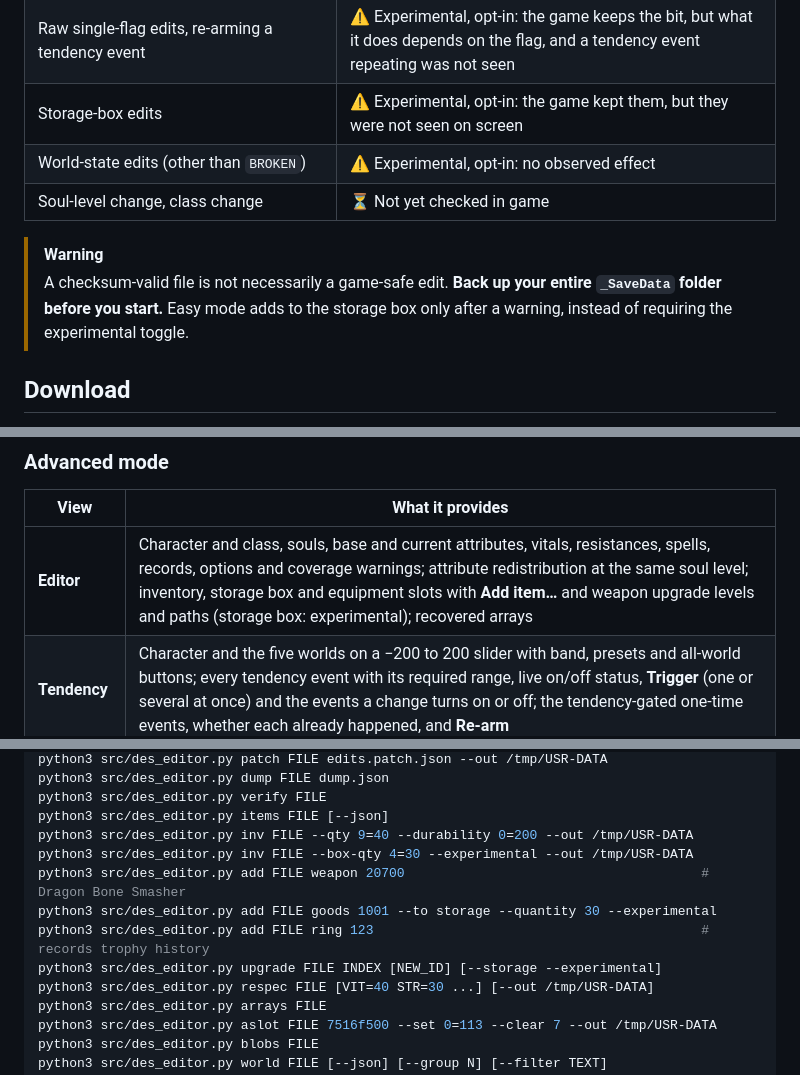
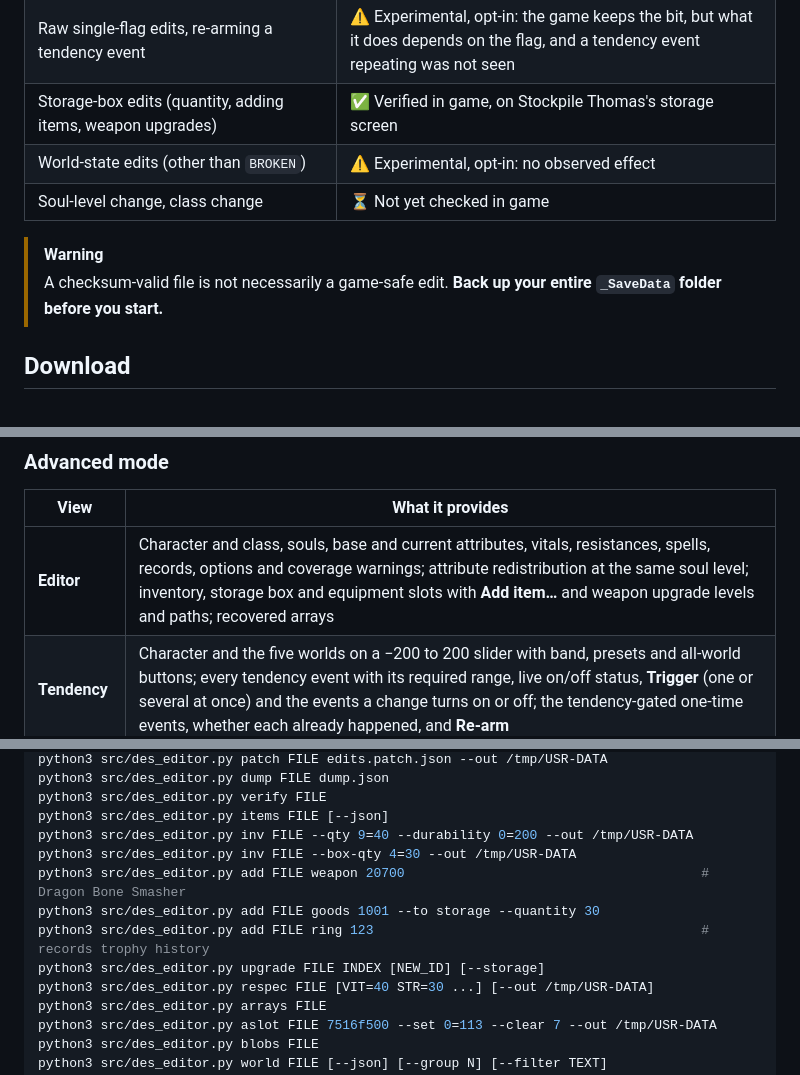
Before and after one commit to sekhnat/des-save-editor, a Markdown page: README.md, 3 parts joined by grey strips. GitHub-like rendering; folded sections open.

```diff
--- a/README.md
+++ b/README.md
@@ -78,14 +78,13 @@ save kept them.
 | Attribute redistribution at the same soul level | ✅ Verified in game |
 | Event flags: respawn a boss, mark it defeated, NPC state, forgive, take, re-arm or reset a map's pickups | ✅ Verified in game: each was seen on screen against an unedited control (boss back or gone, Boldwin hostile then back at work, a pickup's glow gone and back) |
 | Raw single-flag edits, re-arming a tendency event | ⚠️ Experimental, opt-in: the game keeps the bit, but what it does depends on the flag, and a tendency event repeating was not seen |
-| Storage-box edits | ⚠️ Experimental, opt-in: the game kept them, but they were not seen on screen |
+| Storage-box edits (quantity, adding items, weapon upgrades) | ✅ Verified in game, on Stockpile Thomas's storage screen |
 | World-state edits (other than `BROKEN`) | ⚠️ Experimental, opt-in: no observed effect |
 | Soul-level change, class change | ⏳ Not yet checked in game |
 
 > [!WARNING]
 > A checksum-valid file is not necessarily a game-safe edit. **Back up your entire
-> `_SaveData` folder before you start.** Easy mode adds to the storage box only
-> after a warning, instead of requiring the experimental toggle.
+> `_SaveData` folder before you start.**
 
 ## Download
 
@@ -149,7 +148,7 @@ A browser download request cannot prove that the download actually completed.
 
 | View | What it provides |
 |---|---|
-| **Editor** | Character and class, souls, base and current attributes, vitals, resistances, spells, records, options and coverage warnings; attribute redistribution at the same soul level; inventory, storage box and equipment slots with **Add item…** and weapon upgrade levels and paths (storage box: experimental); recovered arrays |
+| **Editor** | Character and class, souls, base and current attributes, vitals, resistances, spells, records, options and coverage warnings; attribute redistribution at the same soul level; inventory, storage box and equipment slots with **Add item…** and weapon upgrade levels and paths; recovered arrays |
 | **Tendency** | Character and the five worlds on a −200 to 200 slider with band, presets and all-world buttons; every tendency event with its required range, live on/off status, **Trigger** (one or several at once) and the events a change turns on or off; the tendency-gated one-time events, whether each already happened, and **Re-arm** |
 | **Events** | Bosses with their death and soul flags and the soul each gives, **Respawn**, **Full respawn** and **Mark defeated** (the demon soul and anything else the soul pickup gives go to the inventory); NPC quest states with **Forgive**; a **Pickups** list per map or across all maps (item icons, taken or not, **Re-arm** or **Take** one or all; Take puts the items in the inventory, and what goes past a stack's limit in the storage box, as in game); every map's flags (0–3199 and 8192–12287) and the save-wide flags with descriptions from the map layouts (pickups), talk tables and script comments, searchable per map or across all maps, with **Reset this map**; **Fix the copy** when the current map's flag copy disagrees with its slots; shop stock counters; set any flag by map and number. Buttons marked ✓ (every recipe, and fix) are confirmed in game; EXP edits are experimental |
 | **All fields** | Named and unknown records with strict scalar, text and hex editing, filtering, 100 records per page |
@@ -263,11 +262,11 @@ python3 src/des_editor.py dump FILE dump.json
 python3 src/des_editor.py verify FILE
 python3 src/des_editor.py items FILE [--json]
 python3 src/des_editor.py inv FILE --qty 9=40 --durability 0=200 --out /tmp/USR-DATA
-python3 src/des_editor.py inv FILE --box-qty 4=30 --experimental --out /tmp/USR-DATA
+python3 src/des_editor.py inv FILE --box-qty 4=30 --out /tmp/USR-DATA
 python3 src/des_editor.py add FILE weapon 20700                                      # Dragon Bone Smasher
-python3 src/des_editor.py add FILE goods 1001 --to storage --quantity 30 --experimental
+python3 src/des_editor.py add FILE goods 1001 --to storage --quantity 30
 python3 src/des_editor.py add FILE ring 123                                          # records trophy history
-python3 src/des_editor.py upgrade FILE INDEX [NEW_ID] [--storage --experimental]
+python3 src/des_editor.py upgrade FILE INDEX [NEW_ID] [--storage]
 python3 src/des_editor.py respec FILE [VIT=40 STR=30 ...] [--out /tmp/USR-DATA]
 python3 src/des_editor.py arrays FILE
 python3 src/des_editor.py aslot FILE 7516f500 --set 0=113 --clear 7 --out /tmp/USR-DATA
```
Also changed, not shown: other parts of README.md (+0 -1 lines), docs/coverage.md (+9 -10 lines), docs/research.md (+23 -1 lines), docs/assets/ingame-storage-box.jpg (added), 6 other files.
